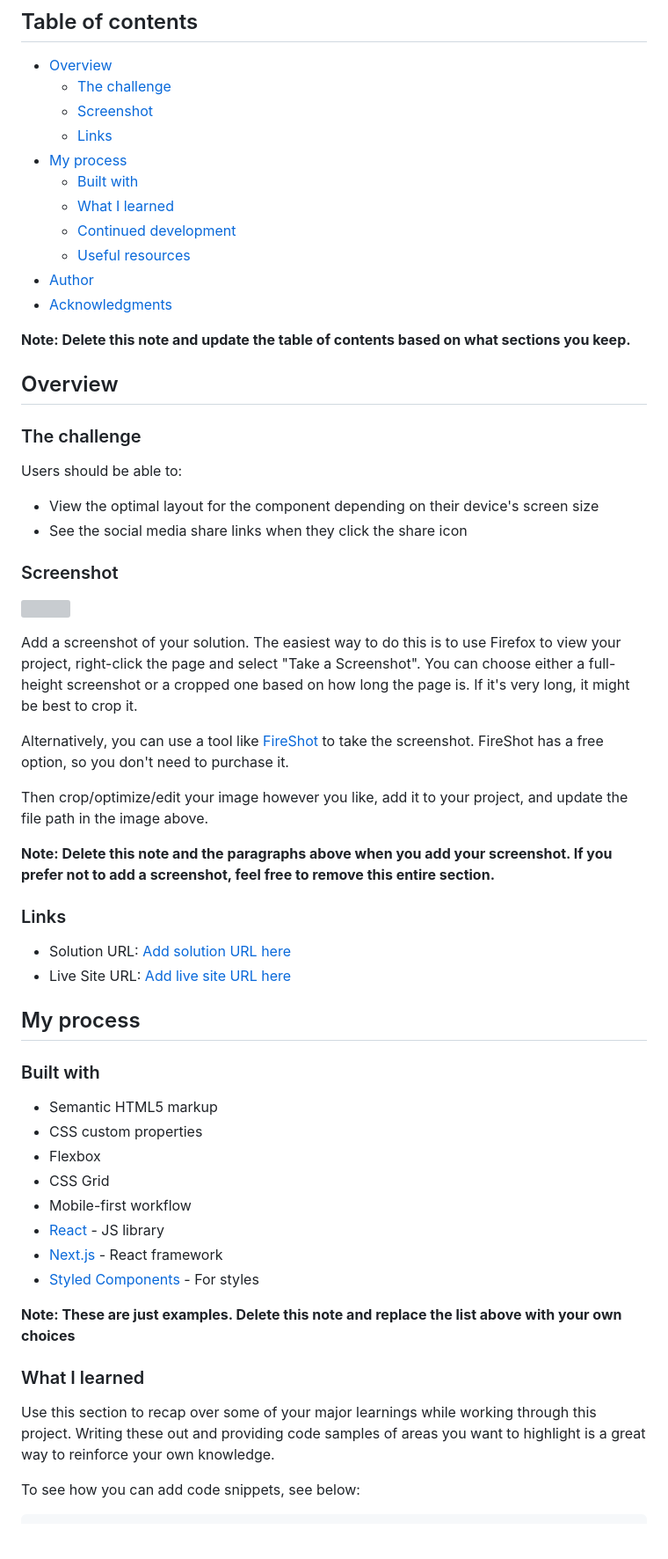
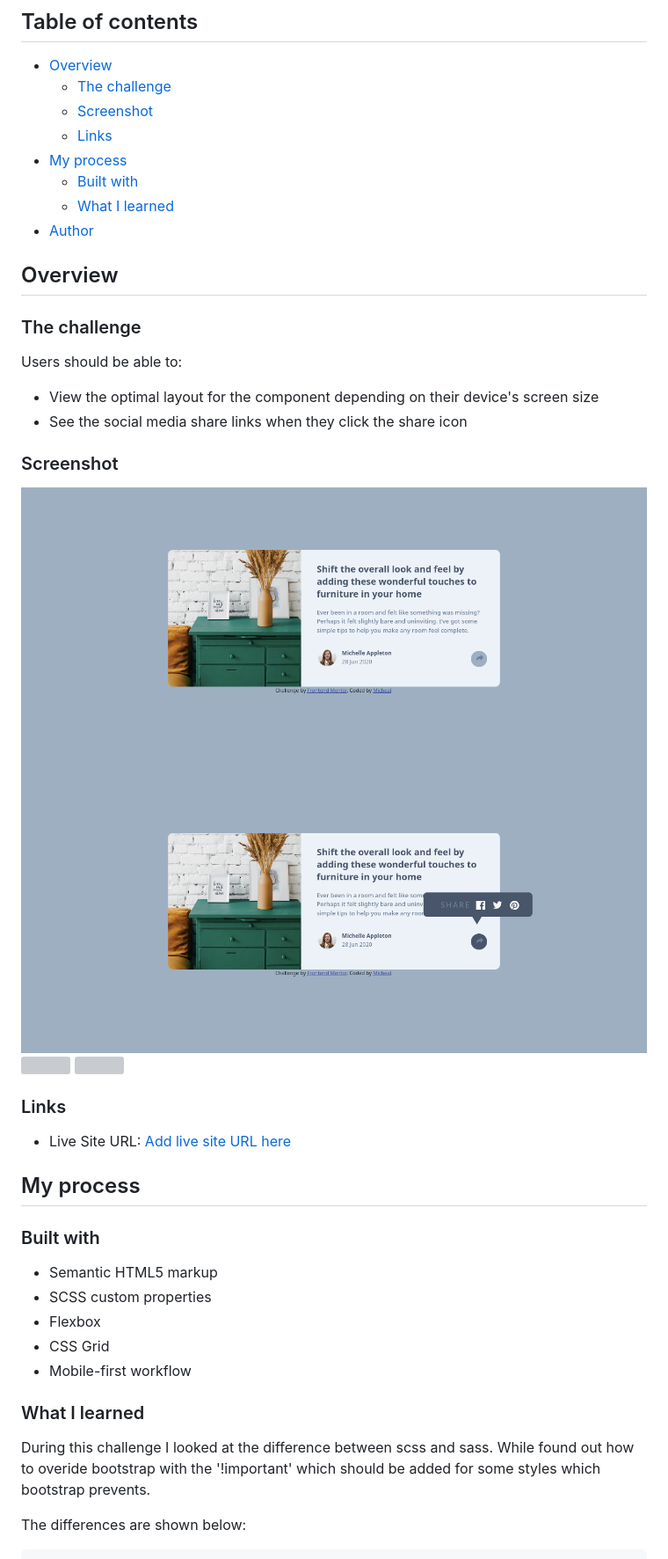
Before and after one commit to alphastand27/article-preview-component-master, a Markdown page: README.md, the part around the change printed below. Shown: that part at 88% size. Drawn GitHub-style; pictures changed too: screenshots/Screenshot from 2024-10-08 22-04-32.png (added), screenshots/Screenshot from 2024-10-08 22-04-42.png (added); blank space fills up the shorter version; grey boxes are pictures that could not be loaded.

```diff
--- a/README.md
+++ b/README.md
@@ -11,12 +11,8 @@ This is a solution to the [Article preview component challenge on Frontend Mento
 - [My process](#my-process)
   - [Built with](#built-with)
   - [What I learned](#what-i-learned)
-  - [Continued development](#continued-development)
-  - [Useful resources](#useful-resources)
 - [Author](#author)
-- [Acknowledgments](#acknowledgments)
 
-**Note: Delete this note and update the table of contents based on what sections you keep.**
 
 ## Overview
 
@@ -29,19 +25,13 @@ Users should be able to:
 
 ### Screenshot
 
-![](./screenshot.jpg)
-
-Add a screenshot of your solution. The easiest way to do this is to use Firefox to view your project, right-click the page and select "Take a Screenshot". You can choose either a full-height screenshot or a cropped one based on how long the page is. If it's very long, it might be best to crop it.
-
-Alternatively, you can use a tool like [FireShot](https://getfireshot.com/) to take the screenshot. FireShot has a free option, so you don't need to purchase it.
-
-Then crop/optimize/edit your image however you like, add it to your project, and update the file path in the image above.
-
-**Note: Delete this note and the paragraphs above when you add your screenshot. If you prefer not to add a screenshot, feel free to remove this entire section.**
+![](./screenshots/Screenshot%20from%202024-10-08%2022-04-32.png)
+![](./screenshots/Screenshot%20from%202024-10-08%2022-04-42.png)
+![](./screenshots/Screen%20Shot%202024-10-08%20at%2022.05.00.png)
+![](./screenshots/Screen%20Shot%202024-10-08%20at%2022.05.07.png)
 
 ### Links
 
-- Solution URL: [Add solution URL here](https://your-solution-url.com)
 - Live Site URL: [Add live site URL here](https://your-live-site-url.com)
 
 ## My process
@@ -49,19 +39,14 @@ Then crop/optimize/edit your image however you like, add it to your project, and
 ### Built with
 
 - Semantic HTML5 markup
-- CSS custom properties
+- SCSS custom properties
 - Flexbox
 - CSS Grid
 - Mobile-first workflow
-- [React](https://reactjs.org/) - JS library
-- [Next.js](https://nextjs.org/) - React framework
-- [Styled Components](https://styled-components.com/) - For styles
-
-**Note: These are just examples. Delete this note and replace the list above with your own choices**
 
 ### What I learned
 
-Use this section to recap over some of your major learnings while working through this project. Writing these out and providing code samples of areas you want to highlight is a great way to reinforce your own knowledge.
+During this challenge I looked at the difference between scss and sass. While found out how to overide bootstrap with the '!important' which should be added for some styles which bootstrap prevents.
 
-To see how you can add code snippets, see below:
+The differences are shown below:
 
```
Also changed, not shown: other parts of README.md (+31 -38 lines), 7 other files.
